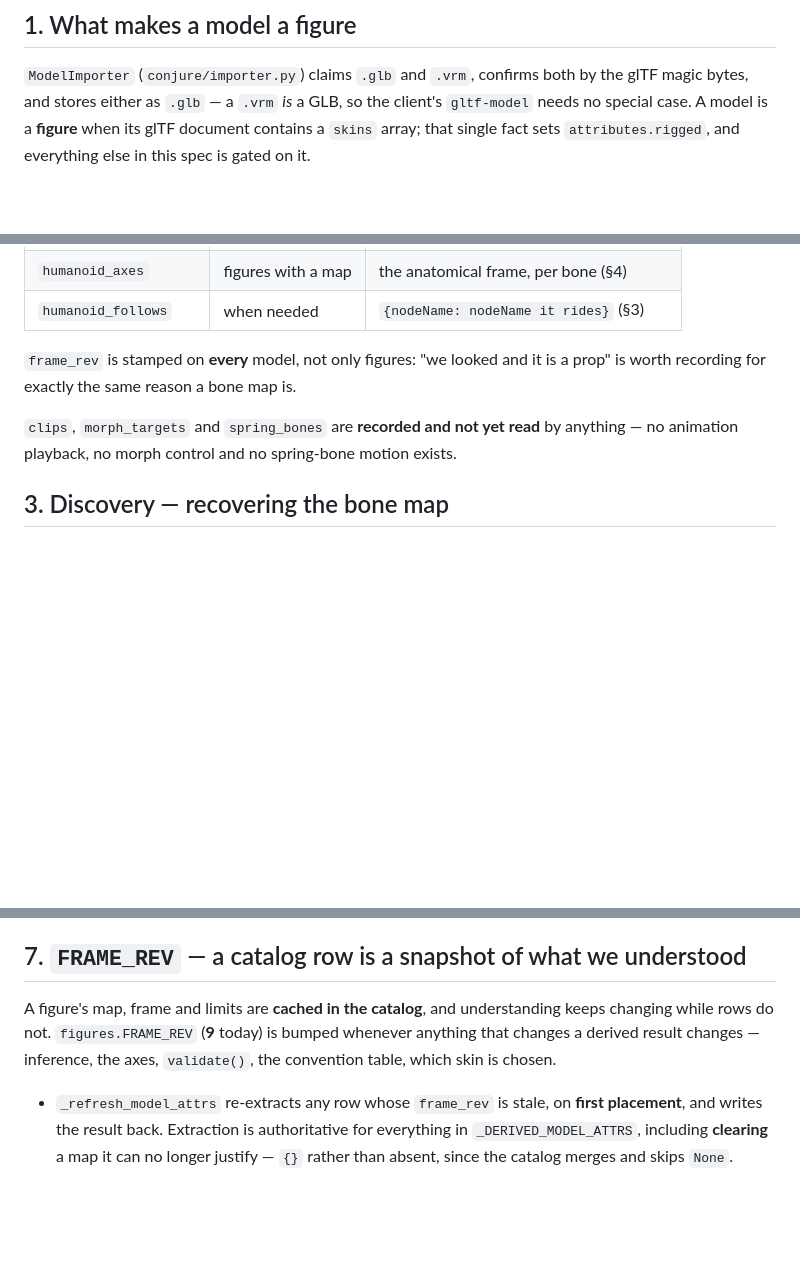
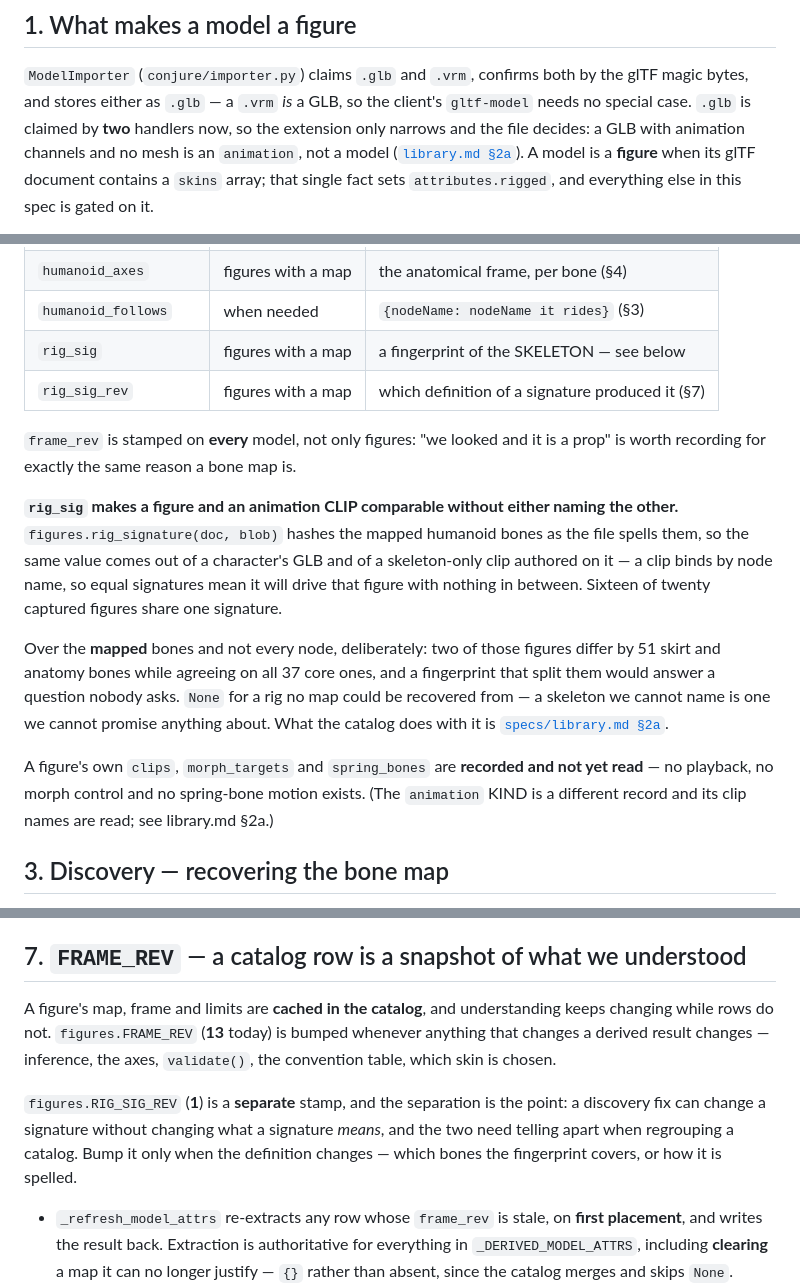
Before and after one commit to Daniel-Oberlin/Conjure, a Markdown page: docs/specs/figures.md, 3 parts joined by grey strips. Rendered like a GitHub page; blank space fills up the shorter version.

Commit message:
The figures spec was stale, and I only noticed because I was asked
Phase 1 added `rig_signature` and `RIG_SIG_REV` to `figures.py`, and I
updated `library.md` alone. Three things were wrong in `figures.md`:

- its attributes table — what import extracts from a GLB — had no
  `rig_sig` or `rig_sig_rev`
- `FRAME_REV` was cited as **9**. It is **13**: I bumped it three times
  today (cc-base, the facing rule, the case-insensitive side letter) and
  updated the spec's prose each time without touching that number
- `ModelImporter claims .glb and .vrm` no longer tells the whole story,
  since `.glb` is claimed by two handlers and the file decides

Also `agents.md`'s shell registry, which still described `dir` without
its `--kind`/`--with`/`--rel` filters, and `library.md §9`, which listed
no ownership methods, no relation methods, no admin filters and no
capture ingest.

Added a sweep that reads FRAME_REV, RIG_SIG_REV and the schema version
out of the code and checks every `**n**` citation in docs/ against them.
It reports clean now — which it would not have before this commit, and
that is the point: the stale-citation pattern is recorded in the docs as
a known failure and it still took a question to catch.

Co-Authored-By: Claude Opus 5 (1M context) <noreply@anthropic.com>

```diff
--- a/docs/specs/figures.md
+++ b/docs/specs/figures.md
@@ -26,6 +26,8 @@ durable artifact; runtime is data lookup.** No LLM, no Blender and no geometry s
 
 `ModelImporter` (`conjure/importer.py`) claims `.glb` and `.vrm`, confirms both by the glTF magic bytes,
 and stores either as `.glb` — a `.vrm` *is* a GLB, so the client's `gltf-model` needs no special case.
+`.glb` is claimed by **two** handlers now, so the extension only narrows and the file decides: a GLB
+with animation channels and no mesh is an `animation`, not a model ([`library.md §2a`](./library.md)).
 A model is a **figure** when its glTF document contains a `skins` array; that single fact sets
 `attributes.rigged`, and everything else in this spec is gated on it.
 
@@ -70,12 +72,27 @@ Everything rides the catalog's per-kind JSON `attributes` bag — no schema chan
 | `humanoid_source` | figures with a map | `vrm` \| `convention:<name>` \| `inferred` |
 | `humanoid_axes` | figures with a map | the anatomical frame, per bone (§4) |
 | `humanoid_follows` | when needed | `{nodeName: nodeName it rides}` (§3) |
+| `rig_sig` | figures with a map | a fingerprint of the SKELETON — see below |
+| `rig_sig_rev` | figures with a map | which definition of a signature produced it (§7) |
 
 `frame_rev` is stamped on **every** model, not only figures: "we looked and it is a prop" is worth
 recording for exactly the same reason a bone map is.
 
-`clips`, `morph_targets` and `spring_bones` are **recorded and not yet read** by anything — no animation
-playback, no morph control and no spring-bone motion exists.
+**`rig_sig` makes a figure and an animation CLIP comparable without either naming the other.**
+`figures.rig_signature(doc, blob)` hashes the mapped humanoid bones as the file spells them, so the
+same value comes out of a character's GLB and of a skeleton-only clip authored on it — a clip binds by
+node name, so equal signatures mean it will drive that figure with nothing in between. Sixteen of
+twenty captured figures share one signature.
+
+Over the **mapped** bones and not every node, deliberately: two of those figures differ by 51 skirt and
+anatomy bones while agreeing on all 37 core ones, and a fingerprint that split them would answer a
+question nobody asks. `None` for a rig no map could be recovered from — a skeleton we cannot name is
+one we cannot promise anything about. What the catalog does with it is
+[`specs/library.md §2a`](./library.md).
+
+A figure's own `clips`, `morph_targets` and `spring_bones` are **recorded and not yet read** — no
+playback, no morph control and no spring-bone motion exists. (The `animation` KIND is a different
+record and its clip names are read; see library.md §2a.)
 
 ## 3. Discovery — recovering the bone map
 
@@ -413,8 +430,13 @@ graph.**
 ## 7. `FRAME_REV` — a catalog row is a snapshot of what we understood
 
 A figure's map, frame and limits are **cached in the catalog**, and understanding keeps changing while
-rows do not. `figures.FRAME_REV` (**9** today) is bumped whenever anything that changes a derived result
-changes — inference, the axes, `validate()`, the convention table, which skin is chosen.
+rows do not. `figures.FRAME_REV` (**13** today) is bumped whenever anything that changes a derived
+result changes — inference, the axes, `validate()`, the convention table, which skin is chosen.
+
+`figures.RIG_SIG_REV` (**1**) is a **separate** stamp, and the separation is the point: a discovery fix
+can change a signature without changing what a signature *means*, and the two need telling apart when
+regrouping a catalog. Bump it only when the definition changes — which bones the fingerprint covers, or
+how it is spelled.
 
 - `_refresh_model_attrs` re-extracts any row whose `frame_rev` is stale, on **first placement**, and
   writes the result back. Extraction is authoritative for everything in `_DERIVED_MODEL_ATTRS`, including
```
Also changed, not shown: docs/specs/agents.md (+1 -1 lines), docs/specs/library.md (+15 -0 lines).
